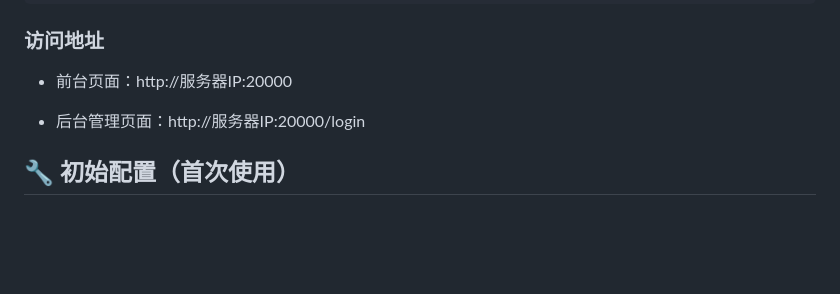
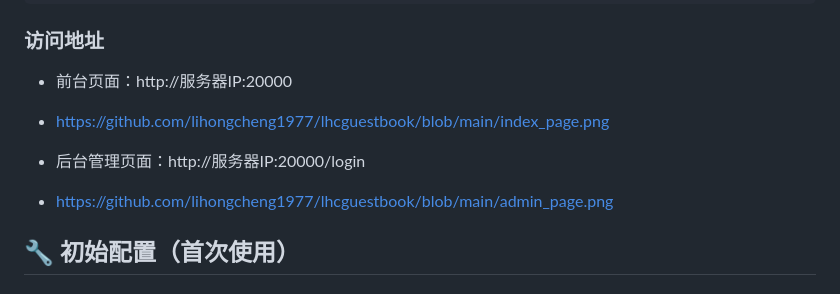
Before and after one commit to lihongcheng1977/lhcguestbook, a Markdown page: README.md, the part around the change. GitHub-like rendering; blank space fills up the shorter version.

Commit message:
Update README with links to index and admin page images

```diff
--- a/README.md
+++ b/README.md
@@ -104,8 +104,10 @@ docker logs lhcguestbook
 ### 访问地址
 
 - 前台页面：http://服务器IP:20000
+- https://github.com/lihongcheng1977/lhcguestbook/blob/main/index_page.png
 
 - 后台管理页面：http://服务器IP:20000/login
+- https://github.com/lihongcheng1977/lhcguestbook/blob/main/admin_page.png
 
 ## 🔧 初始配置（首次使用）
 
```
